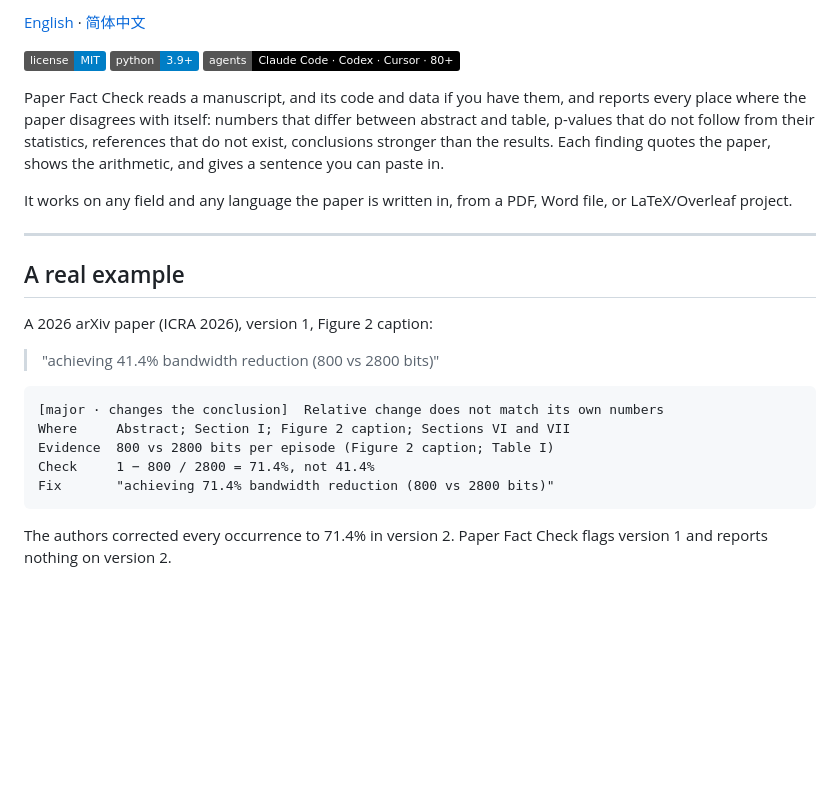
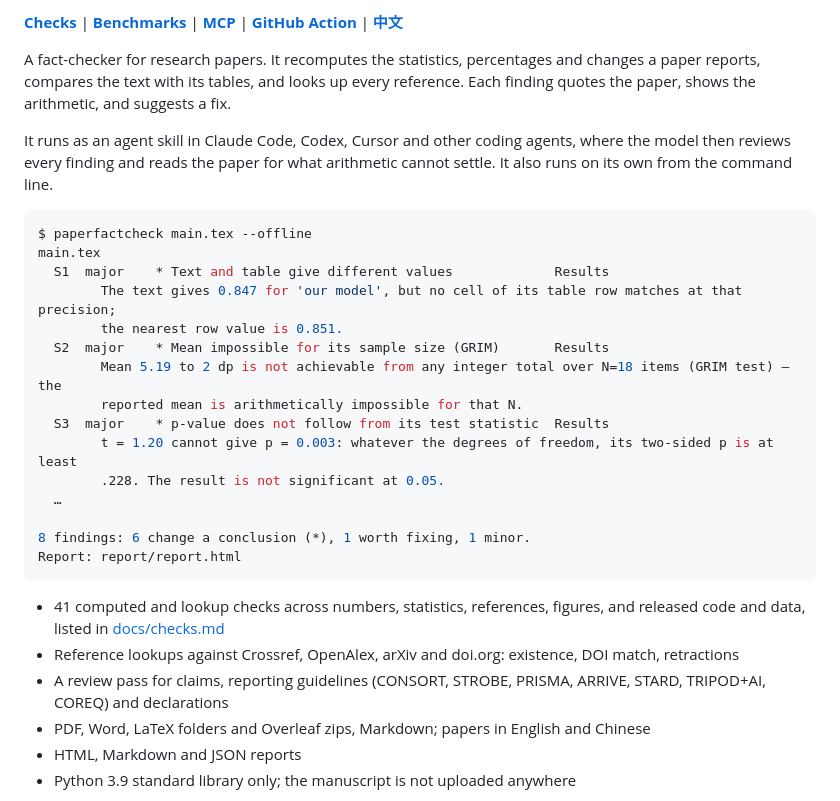
Before and after one commit to Biajin-PKU/paper-fact-check, a Markdown page: README.md, the part around one of its changes. GitHub-like rendering; badges without logos; blank space fills up the shorter version.

````diff
--- a/README.md
+++ b/README.md
@@ -4,27 +7,38 @@
 
-[English](README.md) · [简体中文](README.zh-CN.md)
+**[Checks](docs/checks.md)** | **[Benchmarks](benchmark/README.md)** | **[MCP](docs/mcp.md)** | **[GitHub Action](docs/action.md)** | **[中文](README.zh-CN.md)**
 
-![license: MIT](https://img.shields.io/badge/license-MIT-blue) ![python 3.9+](https://img.shields.io/badge/python-3.9%2B-blue) ![works with 80+ agents](https://img.shields.io/badge/agents-Claude%20Code%20%C2%B7%20Codex%20%C2%B7%20Cursor%20%C2%B7%2080%2B-black)
+A fact-checker for research papers. It recomputes the statistics, percentages and changes a paper
+reports, compares the text with its tables, and looks up every reference. Each finding quotes the
+paper, shows the arithmetic, and suggests a fix.
 
-Paper Fact Check reads a manuscript, and its code and data if you have them, and reports every place where the paper disagrees with itself: numbers that differ between abstract and table, p-values that do not follow from their statistics, references that do not exist, conclusions stronger than the results. Each finding quotes the paper, shows the arithmetic, and gives a sentence you can paste in.
+It runs as an agent skill in Claude Code, Codex, Cursor and other coding agents, where the model
+then reviews every finding and reads the paper for what arithmetic cannot settle. It also runs on
+its own from the command line.
 
-It works on any field and any language the paper is written in, from a PDF, Word file, or LaTeX/Overleaf project.
+```console
+$ paperfactcheck main.tex --offline
+main.tex
+  S1  major    * Text and table give different values             Results
+        The text gives 0.847 for 'our model', but no cell of its table row matches at that precision;
+        the nearest row value is 0.851.
+  S2  major    * Mean impossible for its sample size (GRIM)       Results
+        Mean 5.19 to 2 dp is not achievable from any integer total over N=18 items (GRIM test) — the
+        reported mean is arithmetically impossible for that N.
+  S3  major    * p-value does not follow from its test statistic  Results
+        t = 1.20 cannot give p = 0.003: whatever the degrees of freedom, its two-sided p is at least
+        .228. The result is not significant at 0.05.
+  …
 
----
-
-## A real example
-
-A 2026 arXiv paper (ICRA 2026), version 1, Figure 2 caption:
-
-> "achieving 41.4% bandwidth reduction (800 vs 2800 bits)"
-
-```
-[major · changes the conclusion]  Relative change does not match its own numbers
-Where     Abstract; Section I; Figure 2 caption; Sections VI and VII
-Evidence  800 vs 2800 bits per episode (Figure 2 caption; Table I)
-Check     1 − 800 / 2800 = 71.4%, not 41.4%
-Fix       "achieving 71.4% bandwidth reduction (800 vs 2800 bits)"
+8 findings: 6 change a conclusion (*), 1 worth fixing, 1 minor.
+Report: report/report.html
 ```
 
-The authors corrected every occurrence to 71.4% in version 2. Paper Fact Check flags version 1 and reports nothing on version 2.
+- 41 computed and lookup checks across numbers, statistics, references, figures, and released code
+  and data, listed in [docs/checks.md](docs/checks.md)
+- Reference lookups against Crossref, OpenAlex, arXiv and doi.org: existence, DOI match, retractions
+- A review pass for claims, reporting guidelines (CONSORT, STROBE, PRISMA, ARRIVE, STARD,
+  TRIPOD+AI, COREQ) and declarations
+- PDF, Word, LaTeX folders and Overleaf zips, Markdown; papers in English and Chinese
+- HTML, Markdown and JSON reports
+- Python 3.9 standard library only; the manuscript is not uploaded anywhere
 
````
Also changed, not shown: other parts of README.md (+100 -114 lines), README.zh-CN.md (+101 -133 lines), docs/checks.md (added, +96 -0 lines), docs/images/report-en.png, docs/images/report-zh.png, 6 other files.
